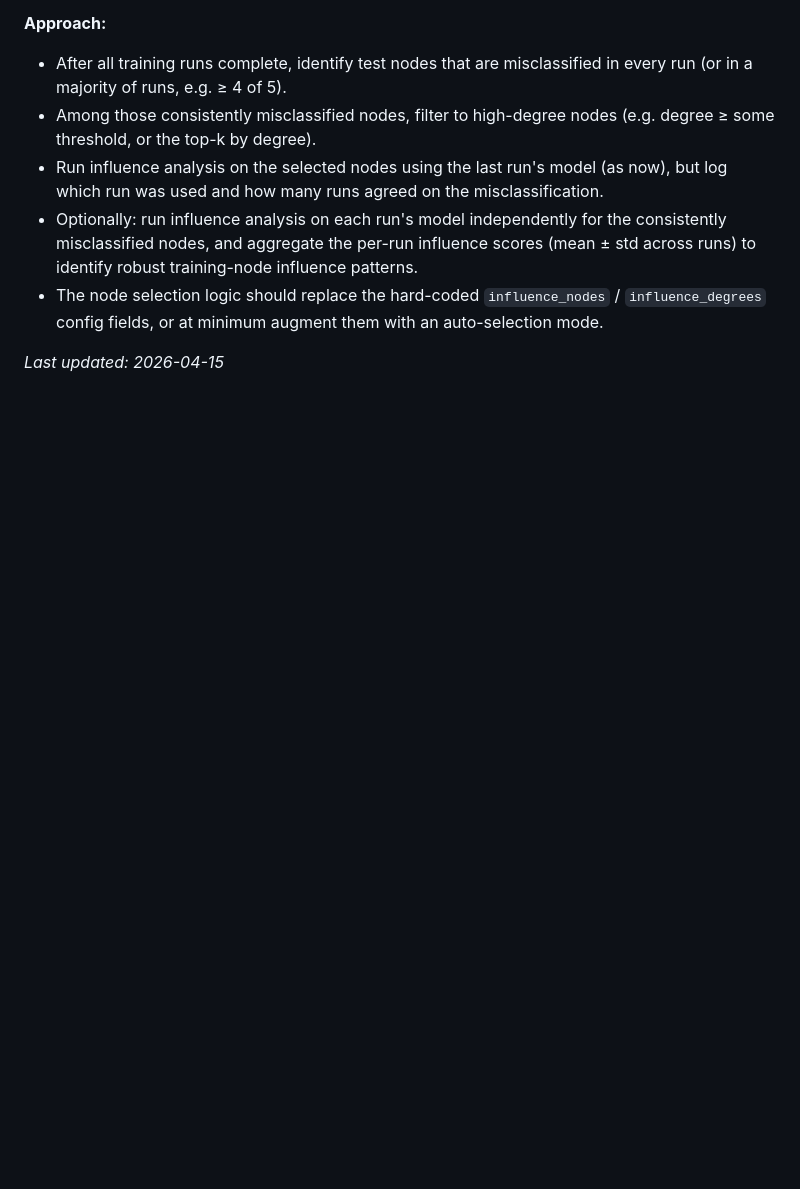
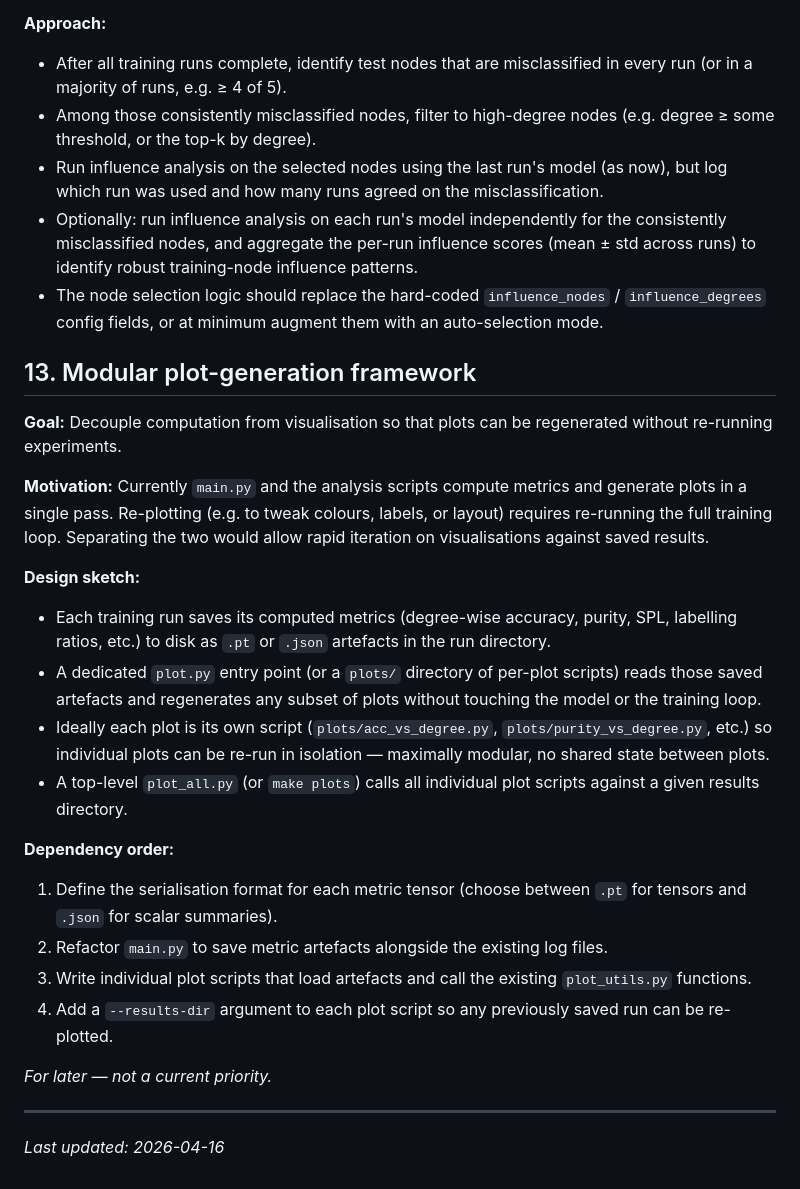
Before and after one commit to abheek96/degree-bias-gnn, a Markdown page: TODO.md, the part around the change. GitHub-like rendering; blank space fills up the shorter version.

Commit message:
Add TODO 13: modular plot-generation framework (decouple compute from plotting)

```diff
--- a/TODO.md
+++ b/TODO.md
@@ -211,4 +211,26 @@ The goal of this project is to establish whether degree-bias exists as a structu
 - Optionally: run influence analysis on each run's model independently for the consistently misclassified nodes, and aggregate the per-run influence scores (mean ± std across runs) to identify robust training-node influence patterns.
 - The node selection logic should replace the hard-coded `influence_nodes` / `influence_degrees` config fields, or at minimum augment them with an auto-selection mode.
 
-*Last updated: 2026-04-15*
+## 13. Modular plot-generation framework
+
+**Goal:** Decouple computation from visualisation so that plots can be regenerated without re-running experiments.
+
+**Motivation:** Currently `main.py` and the analysis scripts compute metrics and generate plots in a single pass. Re-plotting (e.g. to tweak colours, labels, or layout) requires re-running the full training loop. Separating the two would allow rapid iteration on visualisations against saved results.
+
+**Design sketch:**
+- Each training run saves its computed metrics (degree-wise accuracy, purity, SPL, labelling ratios, etc.) to disk as `.pt` or `.json` artefacts in the run directory.
+- A dedicated `plot.py` entry point (or a `plots/` directory of per-plot scripts) reads those saved artefacts and regenerates any subset of plots without touching the model or the training loop.
+- Ideally each plot is its own script (`plots/acc_vs_degree.py`, `plots/purity_vs_degree.py`, etc.) so individual plots can be re-run in isolation — maximally modular, no shared state between plots.
+- A top-level `plot_all.py` (or `make plots`) calls all individual plot scripts against a given results directory.
+
+**Dependency order:**
+1. Define the serialisation format for each metric tensor (choose between `.pt` for tensors and `.json` for scalar summaries).
+2. Refactor `main.py` to save metric artefacts alongside the existing log files.
+3. Write individual plot scripts that load artefacts and call the existing `plot_utils.py` functions.
+4. Add a `--results-dir` argument to each plot script so any previously saved run can be re-plotted.
+
+*For later — not a current priority.*
+
+---
+
+*Last updated: 2026-04-16*
```
